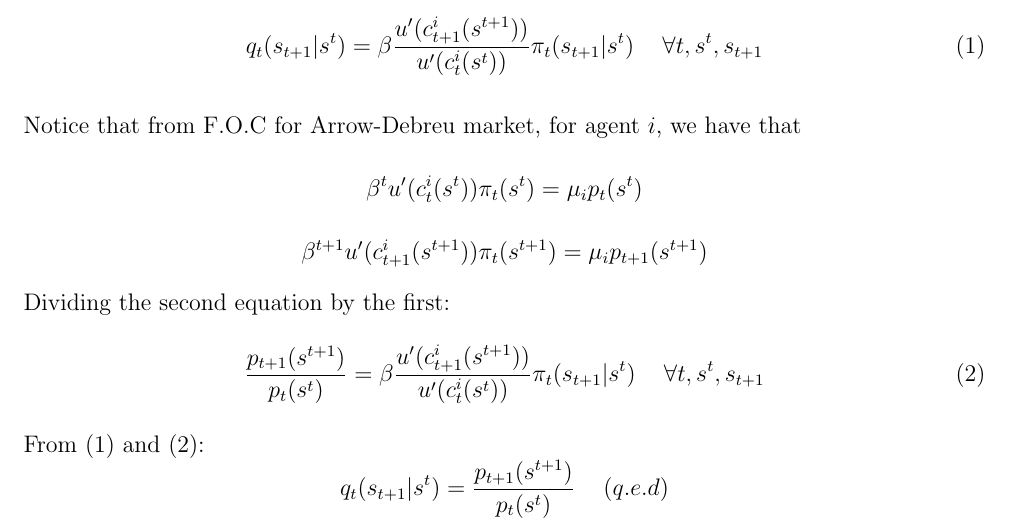
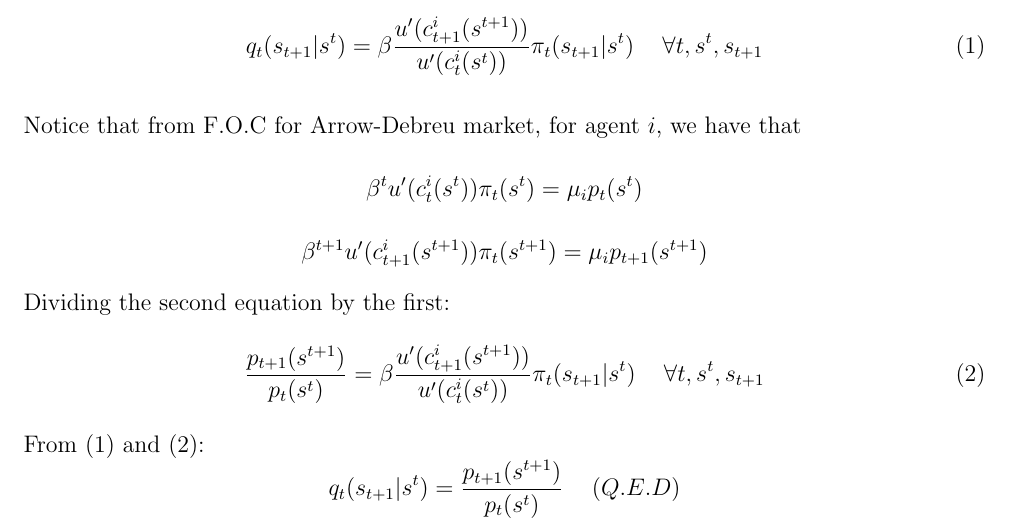
Before and after one commit to celinaproffen/Public_Finance_Macro, a LaTeX document (PS1_davide.tex): part of page 8 of 9, cut so that both start at the same text. Compiled offline with pdfLaTeX.

Commit message:
Updates from Overleaf

```diff
--- a/PS1_davide.tex
+++ b/PS1_davide.tex
@@ -348,7 +348,7 @@ Dividing the second equation by the first:
 \end{equation}
 From (1) and (2):
 \begin{equation*}
-   q_t(s_{t+1}|s^{t}) =\frac{p_{t+1}(s^{t+1})}{p_t(s^t)} \hspace{5mm} (q.e.d)
+   q_t(s_{t+1}|s^{t}) =\frac{p_{t+1}(s^{t+1})}{p_t(s^t)} \hspace{5mm} (Q.E.D)
 \end{equation*}
 
 \item Using the result
```
